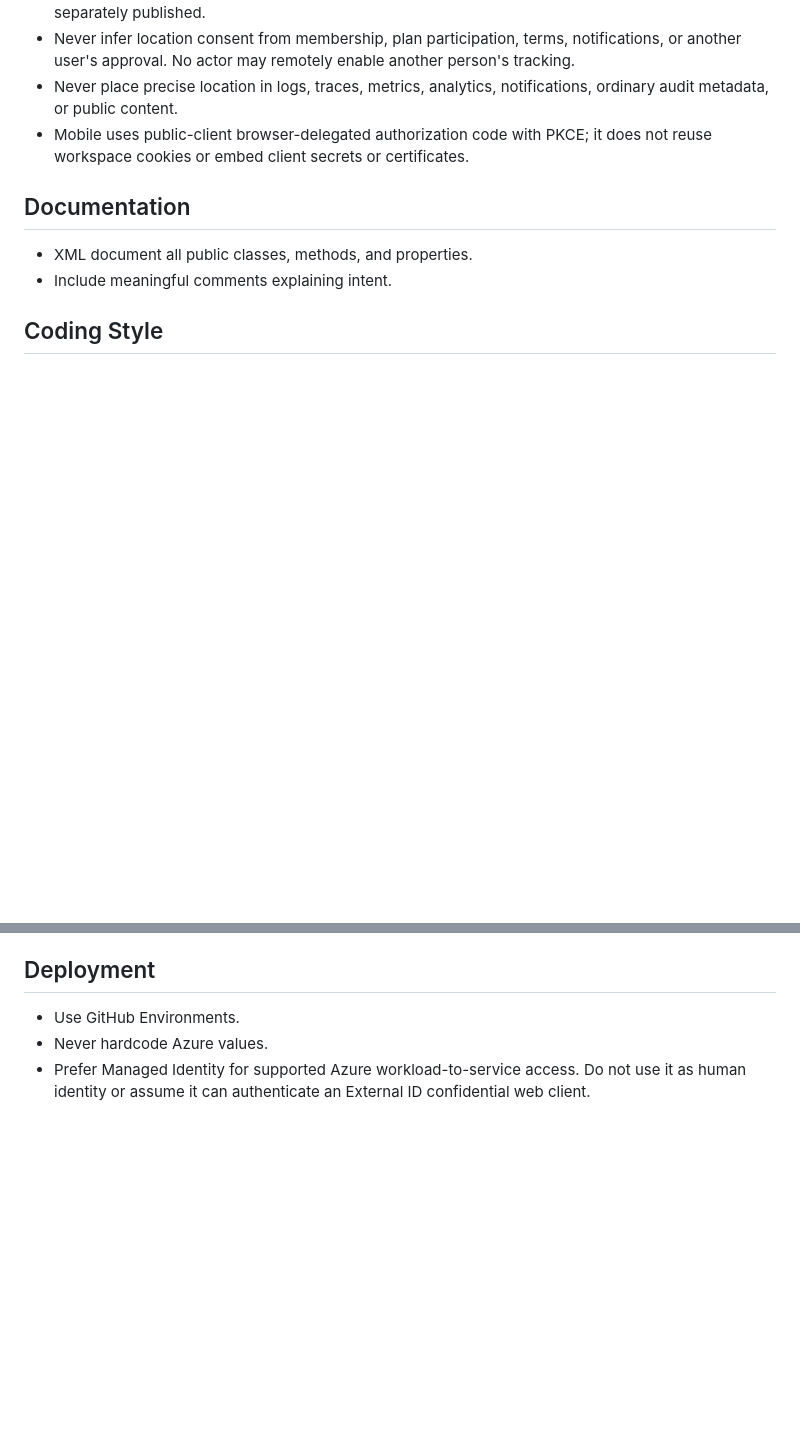
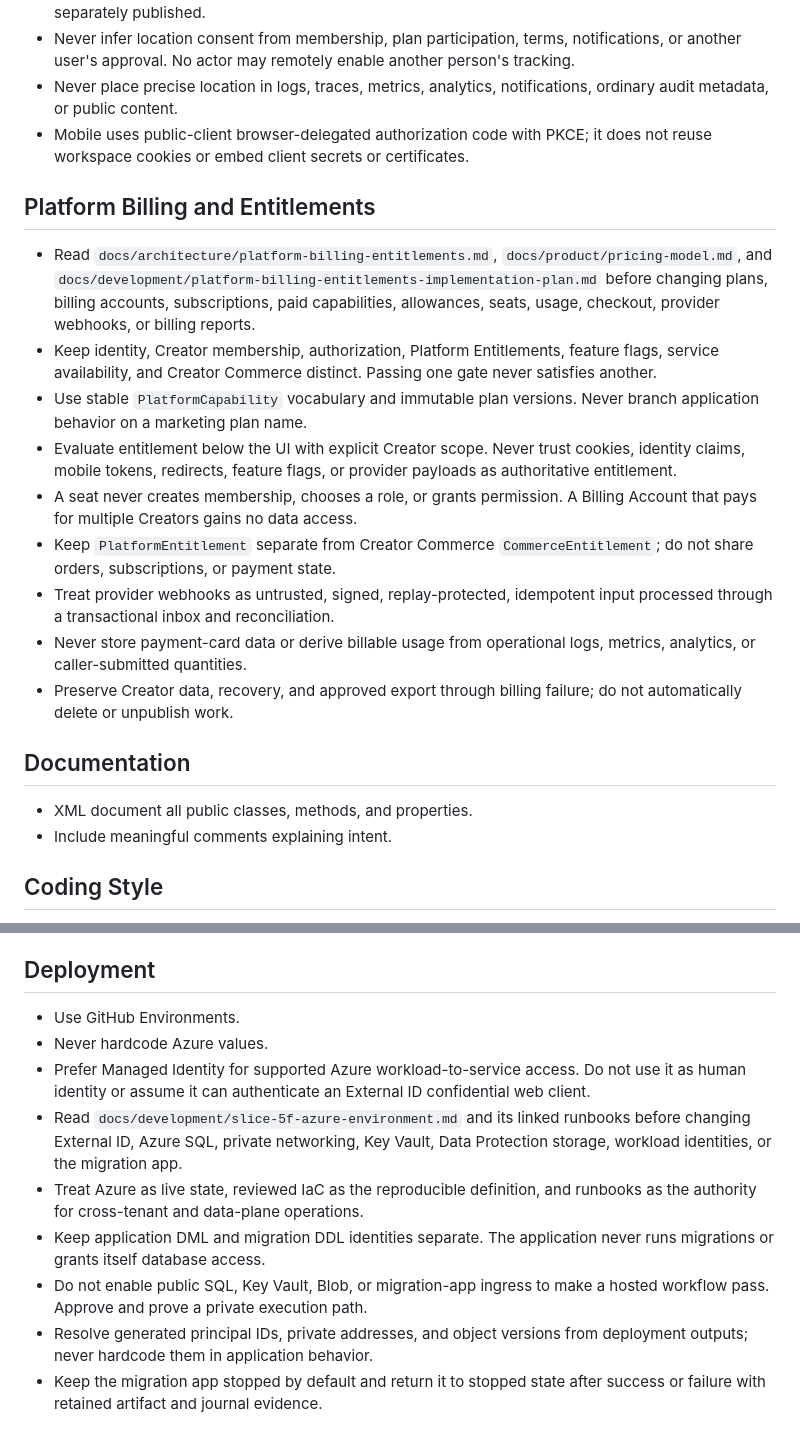
Before and after one commit to adventures-suite/adventures-studio, a Markdown page: AGENTS.md, 2 parts joined by grey strips. GitHub-like rendering; blank space fills up the shorter version.

Commit message:
Document billing and Azure development guidance

```diff
--- a/AGENTS.md
+++ b/AGENTS.md
@@ -153,6 +153,32 @@
 - Mobile uses public-client browser-delegated authorization code with PKCE; it
   does not reuse workspace cookies or embed client secrets or certificates.
 
+## Platform Billing and Entitlements
+
+- Read `docs/architecture/platform-billing-entitlements.md`,
+  `docs/product/pricing-model.md`, and
+  `docs/development/platform-billing-entitlements-implementation-plan.md` before
+  changing plans, billing accounts, subscriptions, paid capabilities,
+  allowances, seats, usage, checkout, provider webhooks, or billing reports.
+- Keep identity, Creator membership, authorization, Platform Entitlements,
+  feature flags, service availability, and Creator Commerce distinct. Passing
+  one gate never satisfies another.
+- Use stable `PlatformCapability` vocabulary and immutable plan versions. Never
+  branch application behavior on a marketing plan name.
+- Evaluate entitlement below the UI with explicit Creator scope. Never trust
+  cookies, identity claims, mobile tokens, redirects, feature flags, or provider
+  payloads as authoritative entitlement.
+- A seat never creates membership, chooses a role, or grants permission. A
+  Billing Account that pays for multiple Creators gains no data access.
+- Keep `PlatformEntitlement` separate from Creator Commerce
+  `CommerceEntitlement`; do not share orders, subscriptions, or payment state.
+- Treat provider webhooks as untrusted, signed, replay-protected, idempotent
+  input processed through a transactional inbox and reconciliation.
+- Never store payment-card data or derive billable usage from operational logs,
+  metrics, analytics, or caller-submitted quantities.
+- Preserve Creator data, recovery, and approved export through billing failure;
+  do not automatically delete or unpublish work.
+
 ## Documentation
 
 - XML document all public classes, methods, and properties.
@@ -172,3 +198,16 @@
 - Prefer Managed Identity for supported Azure workload-to-service access. Do
   not use it as human identity or assume it can authenticate an External ID
   confidential web client.
+- Read `docs/development/slice-5f-azure-environment.md` and its linked runbooks
+  before changing External ID, Azure SQL, private networking, Key Vault, Data
+  Protection storage, workload identities, or the migration app.
+- Treat Azure as live state, reviewed IaC as the reproducible definition, and
+  runbooks as the authority for cross-tenant and data-plane operations.
+- Keep application DML and migration DDL identities separate. The application
+  never runs migrations or grants itself database access.
+- Do not enable public SQL, Key Vault, Blob, or migration-app ingress to make a
+  hosted workflow pass. Approve and prove a private execution path.
+- Resolve generated principal IDs, private addresses, and object versions from
+  deployment outputs; never hardcode them in application behavior.
+- Keep the migration app stopped by default and return it to stopped state after
+  success or failure with retained artifact and journal evidence.
```
